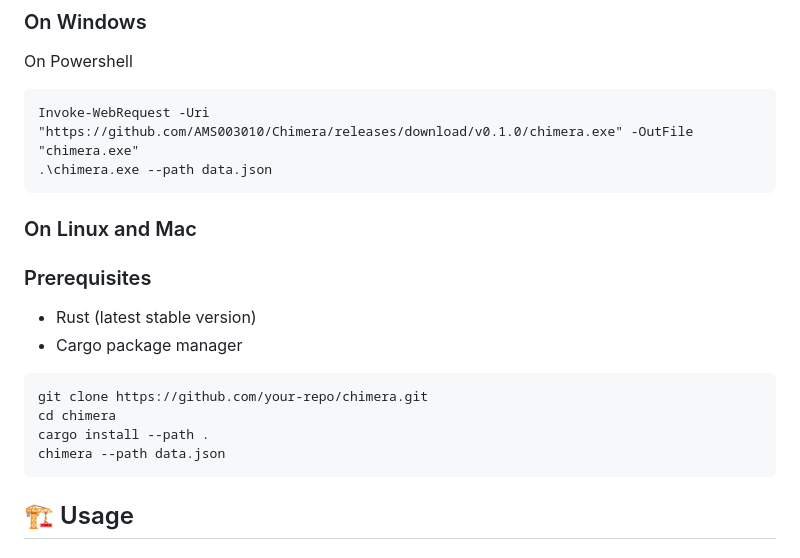
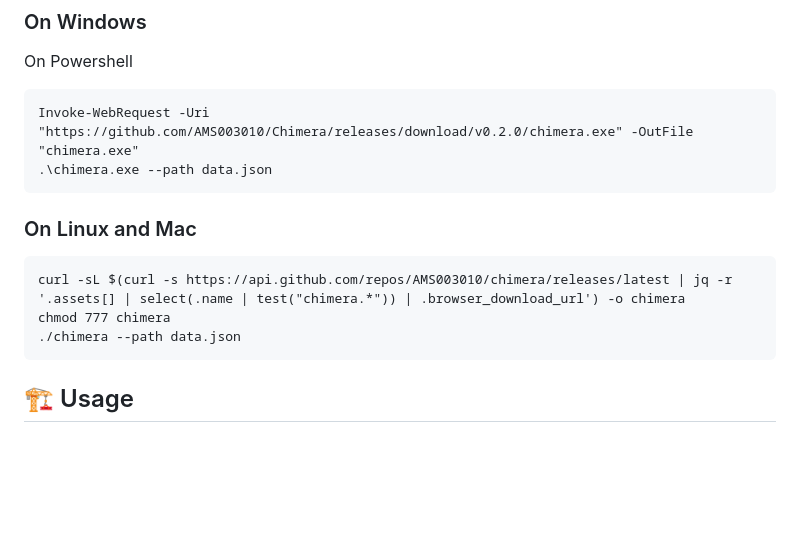
Before and after one commit to AMS003010/Chimera, a Markdown page: README.md, the part around the change. GitHub-like rendering; blank space fills up the shorter version.

````diff
--- a/README.md
+++ b/README.md
@@ -20,22 +20,16 @@ Chimera is a blazing-fast, configurable JSON server built with Rust and Actix-we
 
 On Powershell
 ```
-Invoke-WebRequest -Uri "https://github.com/AMS003010/Chimera/releases/download/v0.1.0/chimera.exe" -OutFile "chimera.exe"
+Invoke-WebRequest -Uri "https://github.com/AMS003010/Chimera/releases/download/v0.2.0/chimera.exe" -OutFile "chimera.exe"
 .\chimera.exe --path data.json
 ```
 
 ### On Linux and Mac
 
-### Prerequisites
-
-- Rust (latest stable version)
-- Cargo package manager
-
-```sh
-git clone https://github.com/your-repo/chimera.git
-cd chimera
-cargo install --path .
-chimera --path data.json
+```
+curl -sL $(curl -s https://api.github.com/repos/AMS003010/chimera/releases/latest | jq -r '.assets[] | select(.name | test("chimera.*")) | .browser_download_url') -o chimera
+chmod 777 chimera
+./chimera --path data.json
 ```
 
 ## 🏗️ Usage
````
